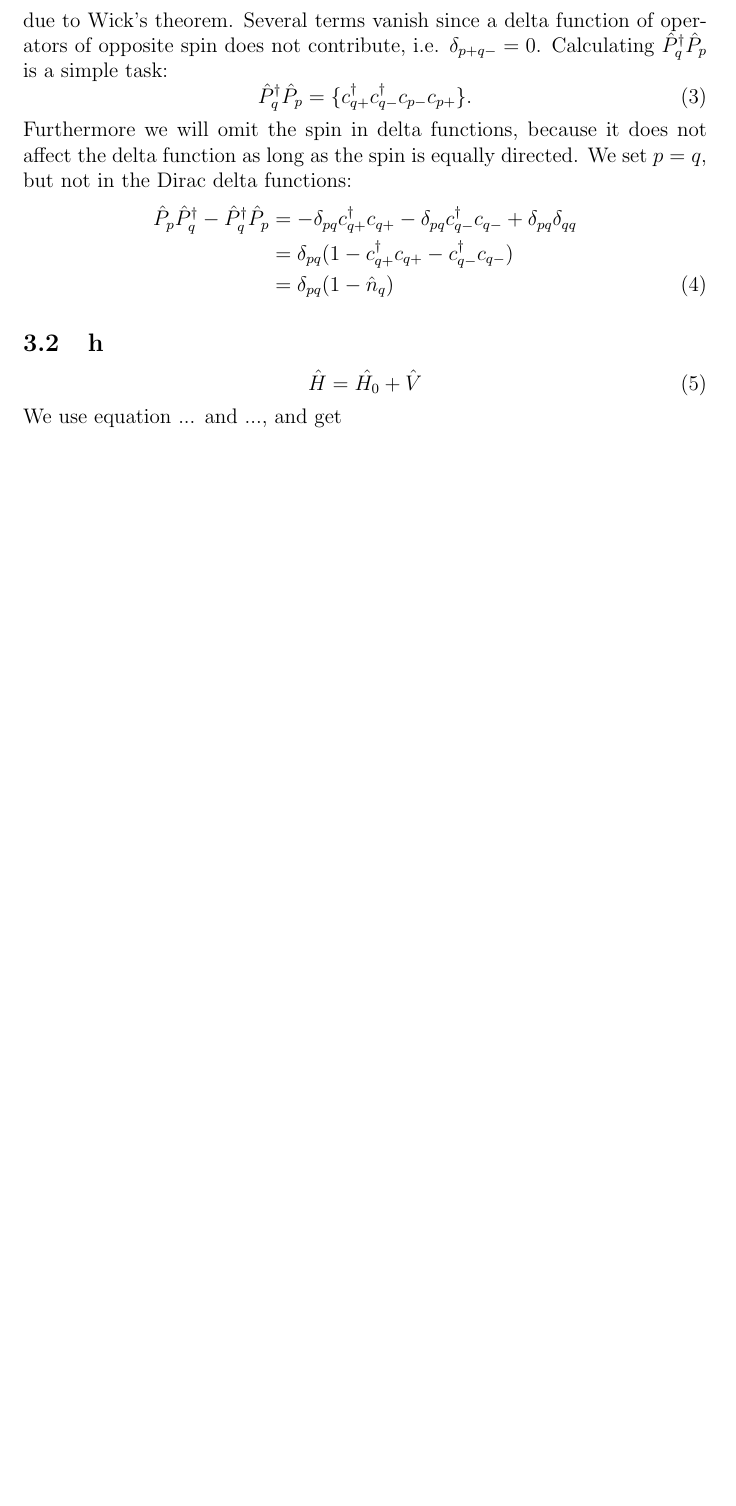
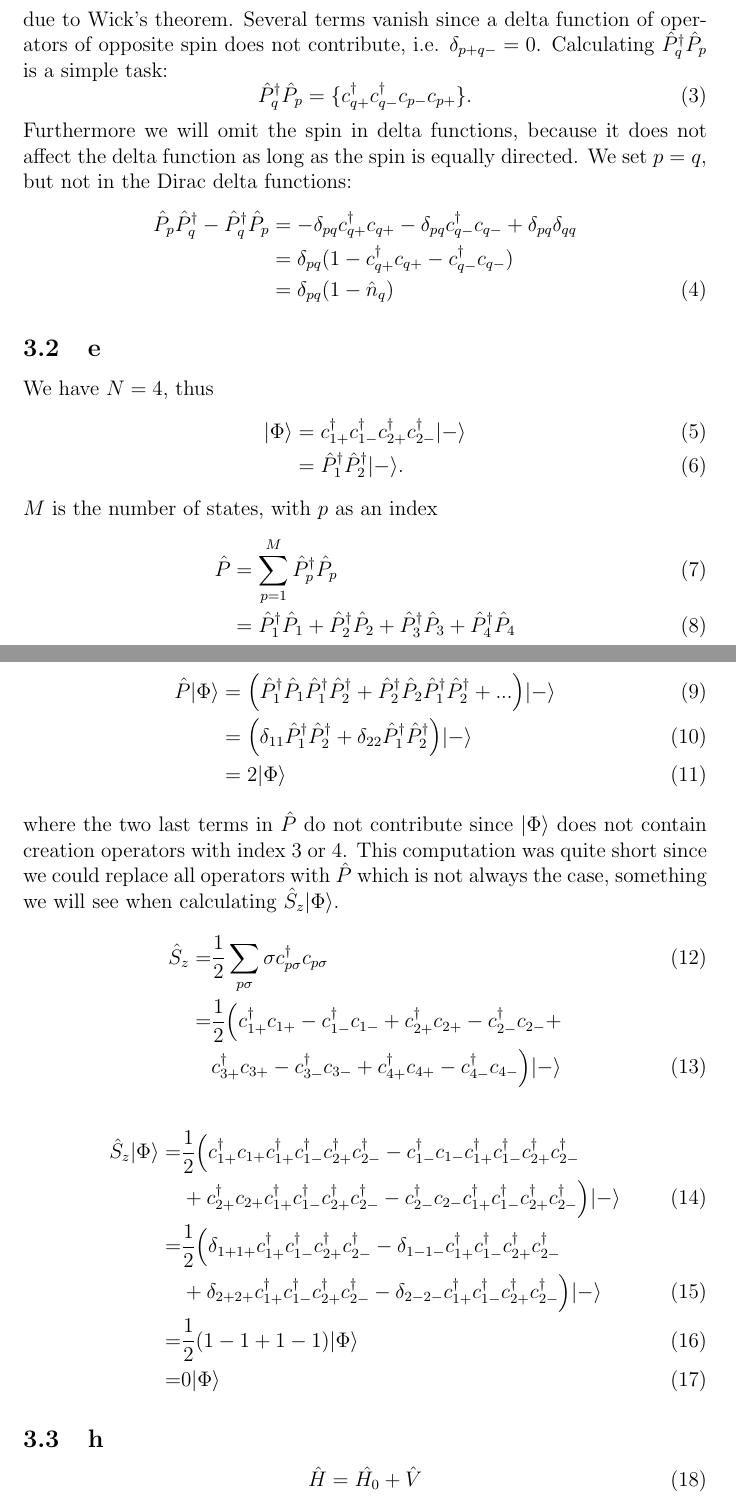
Before and after one commit to evenmn/master, a LaTeX document (FYSKJM4480/Project2/project2.tex): part of page 2 of 3 before the commit and two parts of pages 2 and 3 of 4 after it, the two joined at a grey line, cut so that both start at the same text, the shorter picture padded with empty space. Compiled offline with pdfLaTeX.

Commit message:
Exercise e added

```diff
--- a/FYSKJM4480/Project2/project2.tex
+++ b/FYSKJM4480/Project2/project2.tex
@@ -12,7 +12,7 @@
 \usepackage{subcaption}
 \usepackage{caption}
 \usepackage{color}
-\usepackage[sep=3pt, offset=1.0em]{simpler-wick}
+\usepackage[sep=3pt, offset=0.8em]{simpler-wick}
 
 \lstset{language=python}
 \lstset{basicstyle=\small}
@@ -76,6 +76,37 @@ Furthermore we will omit the spin in delta functions, because it does not affect
 &=\delta_{pq}(1-\hat{n}_q)
 \end{align}
 
+\subsection{e}
+We have $N=4$, thus
+\begin{align}
+|\Phi\rangle&=c_{1+}^{\dagger}c_{1-}^{\dagger}c_{2+}^{\dagger}c_{2-}^{\dagger}|-\rangle\\
+&=\hat{P}_1^{\dagger}\hat{P}_2^{\dagger}|-\rangle.
+\end{align}
+$M$ is the number of states, with $p$ as an index
+\begin{align}
+\hat{P}&=\sum_{p=1}^M\hat{P}_p^{\dagger}\hat{P}_p\\
+&=\hat{P}_1^{\dagger}\hat{P}_1+\hat{P}_2^{\dagger}\hat{P}_2+\hat{P}_3^{\dagger}\hat{P}_3+\hat{P}_4^{\dagger}\hat{P}_4
+\end{align}
+since $M=4$.
+\begin{align}
+\hat{P}|\Phi\rangle&=\Big(\hat{P}_1^{\dagger}\hat{P}_1\hat{P}_1^{\dagger}\hat{P}_2^{\dagger}+\hat{P}_2^{\dagger}\hat{P}_2\hat{P}_1^{\dagger}\hat{P}_2^{\dagger}+...\Big)|-\rangle\\
+&=\Big(\delta_{11}\hat{P}_1^{\dagger}\hat{P}_2^{\dagger}+\delta_{22}\hat{P}_1^{\dagger}\hat{P}_2^{\dagger}\Big)|-\rangle\\
+&=2|\Phi\rangle
+\end{align}
+where the two last terms in $\hat{P}$ do not contribute since $|\Phi\rangle$ does not contain creation operators with index 3 or 4. This computation was quite short since we could replace all operators with $\hat{P}$ which is not always the case, something we will see when calculating $\hat{S}_z|\Phi\rangle$.
+\begin{align}
+\hat{S}_z=&\frac{1}{2}\sum_{p\sigma}\sigma c_{p\sigma}^{\dagger}c_{p\sigma}\\
+=&\frac{1}{2}\Big(c_{1+}^{\dagger}c_{1+}-c_{1-}^{\dagger}c_{1-}+c_{2+}^{\dagger}c_{2+}-c_{2-}^{\dagger}c_{2-}+\notag\\
+&c_{3+}^{\dagger}c_{3+}-c_{3-}^{\dagger}c_{3-}+c_{4+}^{\dagger}c_{4+}-c_{4-}^{\dagger}c_{4-}\Big)|-\rangle
+\end{align}
+\begin{align}
+\hat{S}_z|\Phi\rangle=&\frac{1}{2}\Big(c_{1+}^{\dagger}c_{1+}c_{1+}^{\dagger}c_{1-}^{\dagger}c_{2+}^{\dagger}c_{2-}^{\dagger}-c_{1-}^{\dagger}c_{1-}c_{1+}^{\dagger}c_{1-}^{\dagger}c_{2+}^{\dagger}c_{2-}^{\dagger}\notag\\
+&+c_{2+}^{\dagger}c_{2+}c_{1+}^{\dagger}c_{1-}^{\dagger}c_{2+}^{\dagger}c_{2-}^{\dagger}-c_{2-}^{\dagger}c_{2-}c_{1+}^{\dagger}c_{1-}^{\dagger}c_{2+}^{\dagger}c_{2-}^{\dagger}\Big)|-\rangle\\
+=&\frac{1}{2}\Big(\delta_{1+1+}c_{1+}^{\dagger}c_{1-}^{\dagger}c_{2+}^{\dagger}c_{2-}^{\dagger}-\delta_{1-1-}c_{1+}^{\dagger}c_{1-}^{\dagger}c_{2+}^{\dagger}c_{2-}^{\dagger}\notag\\\
+&+\delta_{2+2+}c_{1+}^{\dagger}c_{1-}^{\dagger}c_{2+}^{\dagger}c_{2-}^{\dagger}-\delta_{2-2-}c_{1+}^{\dagger}c_{1-}^{\dagger}c_{2+}^{\dagger}c_{2-}^{\dagger}\Big)|-\rangle\\
+=&\frac{1}{2}(1-1+1-1)|\Phi\rangle\\
+=&0|\Phi\rangle
+\end{align}
 
 \subsection{h}
 \begin{equation}
```
Also changed, not shown: FYSKJM4480/Project2/project2.pdf, FYSKJM4480/Project2/project2.tex (2 more changed lines).
